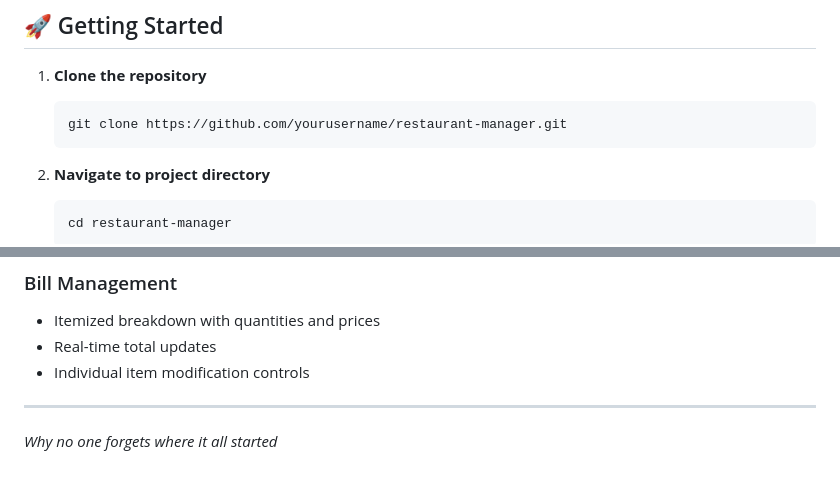
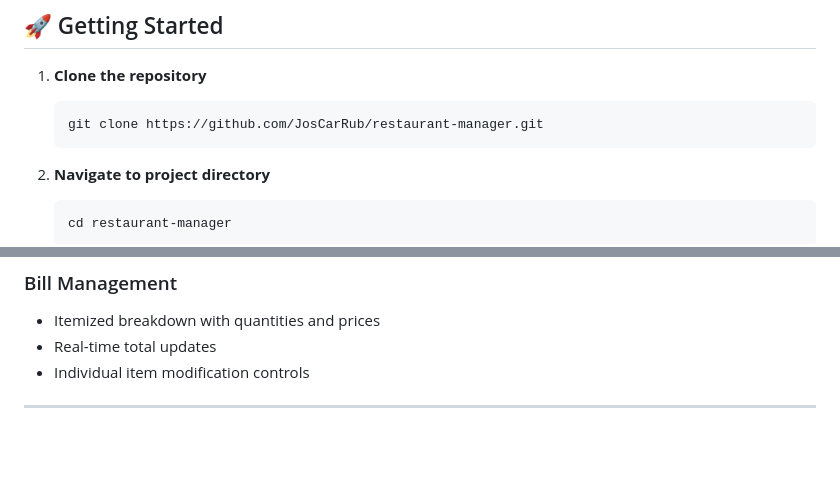
Before and after one commit to JosCarRub/restarurant-manager-js, a Markdown page: README.md, 2 parts joined by grey strips. Drawn GitHub-style; blank space fills up the shorter version.

Commit message:
chore: modified readme

````diff
--- a/README.md
+++ b/README.md
@@ -89,7 +89,7 @@ The application adapts to different screen sizes:
 
 1. **Clone the repository**
    ```bash
-   git clone https://github.com/yourusername/restaurant-manager.git
+   git clone https://github.com/JosCarRub/restaurant-manager.git
    ```
 
 2. **Navigate to project directory**
@@ -130,5 +130,3 @@ The application is built with vanilla JavaScript and requires no build process o
 - Individual item modification controls
 
 ---
-
-*Why no one forgets where it all started*
````
